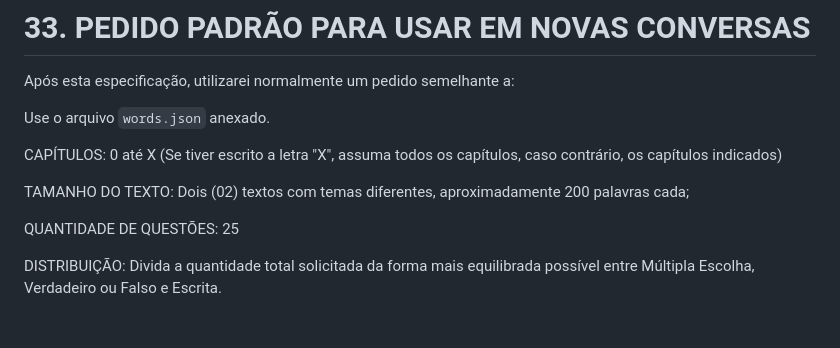
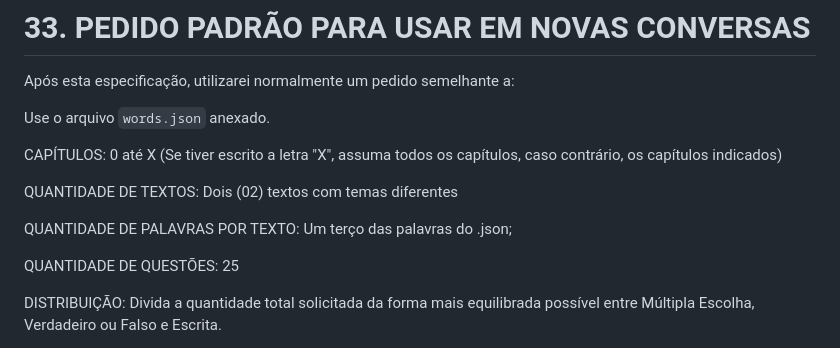
Before and after one commit to mv-pereira/Flashcards, a Markdown page: Questões.md, the part around the change. Drawn GitHub-style; blank space fills up the shorter version.

```diff
--- a/Questões.md
+++ b/Questões.md
@@ -2694,7 +2694,9 @@ Use o arquivo `words.json` anexado.
 
 CAPÍTULOS: 0 até X (Se tiver escrito a letra "X", assuma todos os capítulos, caso contrário, os capítulos indicados)
 
-TAMANHO DO TEXTO: Dois (02) textos com temas diferentes, aproximadamente 200 palavras cada;
+QUANTIDADE DE TEXTOS: Dois (02) textos com temas diferentes
+
+QUANTIDADE DE PALAVRAS POR TEXTO: Um terço das palavras do .json;
 
 QUANTIDADE DE QUESTÕES: 25
 
```
